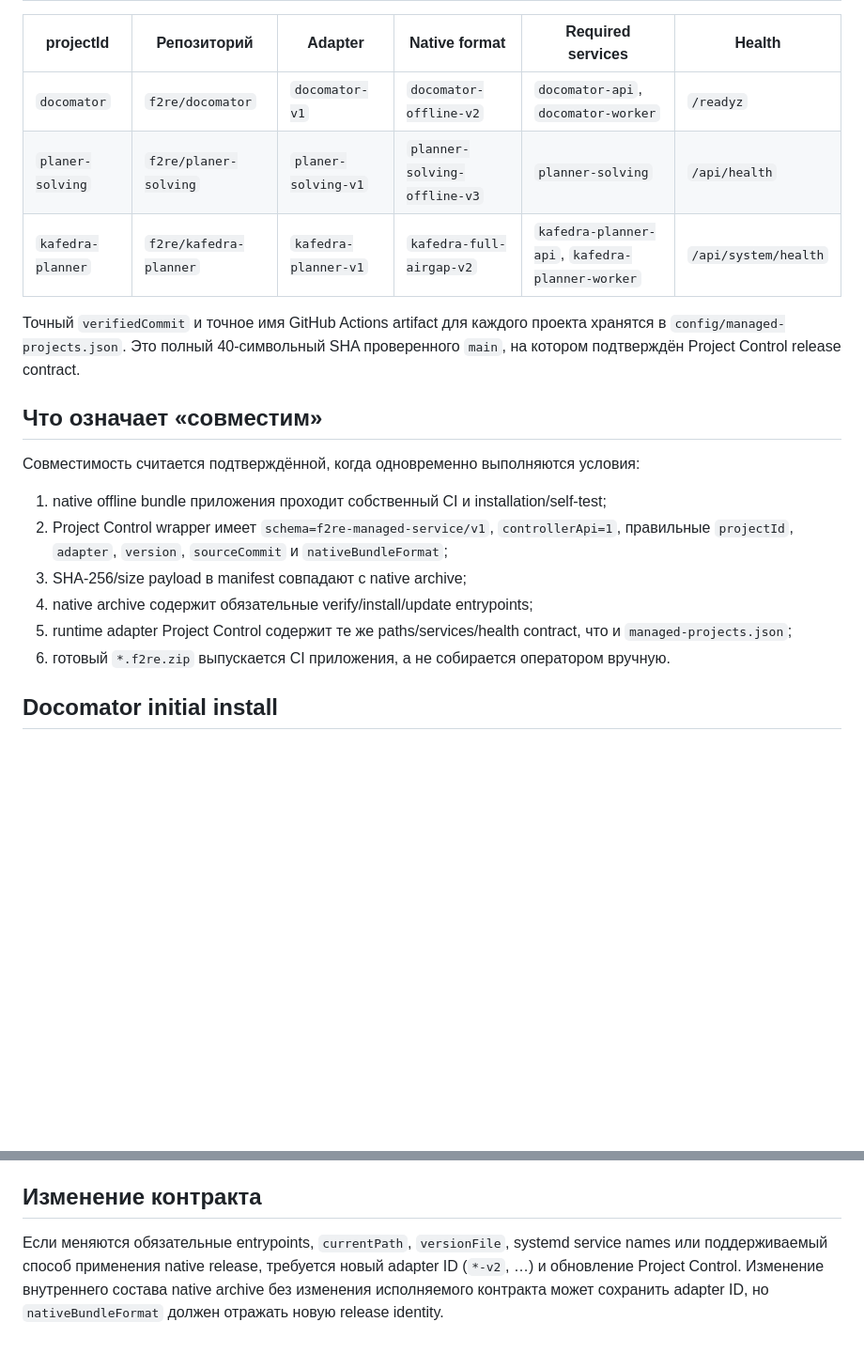
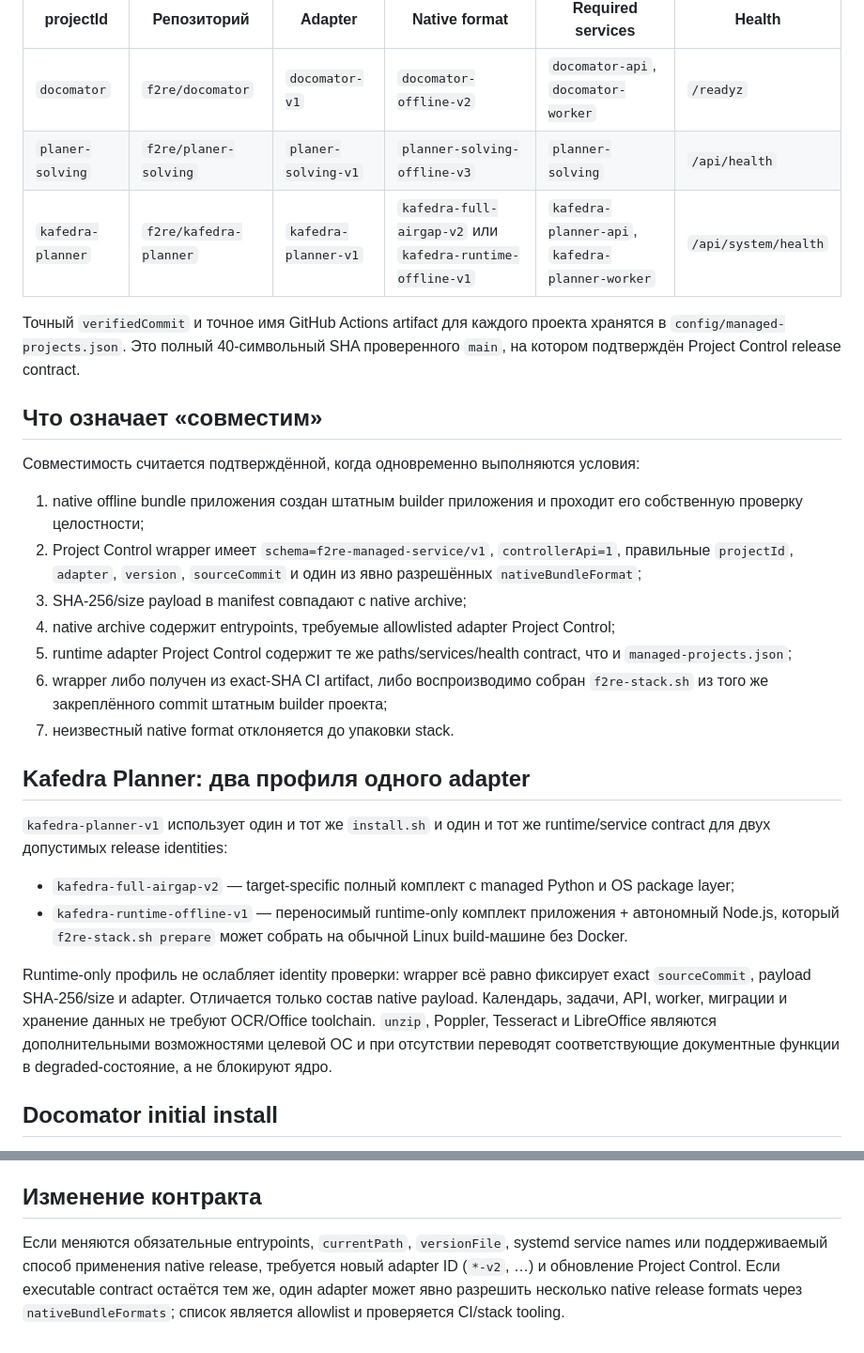
Before and after one commit to f2re/meta, a Markdown page: project-control/docs/COMPATIBILITY.md, 2 parts joined by grey strips. Shown at 94% size. GitHub-like rendering; blank space fills up the shorter version.

Commit message:
docs: define Kafedra local runtime compatibility

```diff
--- a/project-control/docs/COMPATIBILITY.md
+++ b/project-control/docs/COMPATIBILITY.md
@@ -8,7 +8,7 @@
 |---|---|---|---|---|---|
 | `docomator` | `f2re/docomator` | `docomator-v1` | `docomator-offline-v2` | `docomator-api`, `docomator-worker` | `/readyz` |
 | `planer-solving` | `f2re/planer-solving` | `planer-solving-v1` | `planner-solving-offline-v3` | `planner-solving` | `/api/health` |
-| `kafedra-planner` | `f2re/kafedra-planner` | `kafedra-planner-v1` | `kafedra-full-airgap-v2` | `kafedra-planner-api`, `kafedra-planner-worker` | `/api/system/health` |
+| `kafedra-planner` | `f2re/kafedra-planner` | `kafedra-planner-v1` | `kafedra-full-airgap-v2` или `kafedra-runtime-offline-v1` | `kafedra-planner-api`, `kafedra-planner-worker` | `/api/system/health` |
 
 Точный `verifiedCommit` и точное имя GitHub Actions artifact для каждого проекта хранятся в `config/managed-projects.json`. Это полный 40-символьный SHA проверенного `main`, на котором подтверждён Project Control release contract.
 
@@ -16,12 +16,22 @@
 
 Совместимость считается подтверждённой, когда одновременно выполняются условия:
 
-1. native offline bundle приложения проходит собственный CI и installation/self-test;
-2. Project Control wrapper имеет `schema=f2re-managed-service/v1`, `controllerApi=1`, правильные `projectId`, `adapter`, `version`, `sourceCommit` и `nativeBundleFormat`;
+1. native offline bundle приложения создан штатным builder приложения и проходит его собственную проверку целостности;
+2. Project Control wrapper имеет `schema=f2re-managed-service/v1`, `controllerApi=1`, правильные `projectId`, `adapter`, `version`, `sourceCommit` и один из явно разрешённых `nativeBundleFormat`;
 3. SHA-256/size payload в manifest совпадают с native archive;
-4. native archive содержит обязательные verify/install/update entrypoints;
+4. native archive содержит entrypoints, требуемые allowlisted adapter Project Control;
 5. runtime adapter Project Control содержит те же paths/services/health contract, что и `managed-projects.json`;
-6. готовый `*.f2re.zip` выпускается CI приложения, а не собирается оператором вручную.
+6. wrapper либо получен из exact-SHA CI artifact, либо воспроизводимо собран `f2re-stack.sh` из того же закреплённого commit штатным builder проекта;
+7. неизвестный native format отклоняется до упаковки stack.
+
+## Kafedra Planner: два профиля одного adapter
+
+`kafedra-planner-v1` использует один и тот же `install.sh` и один и тот же runtime/service contract для двух допустимых release identities:
+
+- `kafedra-full-airgap-v2` — target-specific полный комплект с managed Python и OS package layer;
+- `kafedra-runtime-offline-v1` — переносимый runtime-only комплект приложения + автономный Node.js, который `f2re-stack.sh prepare` может собрать на обычной Linux build-машине без Docker.
+
+Runtime-only профиль не ослабляет identity проверки: wrapper всё равно фиксирует exact `sourceCommit`, payload SHA-256/size и adapter. Отличается только состав native payload. Календарь, задачи, API, worker, миграции и хранение данных не требуют OCR/Office toolchain. `unzip`, Poppler, Tesseract и LibreOffice являются дополнительными возможностями целевой ОС и при отсутствии переводят соответствующие документные функции в degraded-состояние, а не блокируют ядро.
 
 ## Docomator initial install
 
@@ -31,4 +41,4 @@
 
 ## Изменение контракта
 
-Если меняются обязательные entrypoints, `currentPath`, `versionFile`, systemd service names или поддерживаемый способ применения native release, требуется новый adapter ID (`*-v2`, …) и обновление Project Control. Изменение внутреннего состава native archive без изменения исполняемого контракта может сохранить adapter ID, но `nativeBundleFormat` должен отражать новую release identity.
+Если меняются обязательные entrypoints, `currentPath`, `versionFile`, systemd service names или поддерживаемый способ применения native release, требуется новый adapter ID (`*-v2`, …) и обновление Project Control. Если executable contract остаётся тем же, один adapter может явно разрешить несколько native release formats через `nativeBundleFormats`; список является allowlist и проверяется CI/stack tooling.
```
